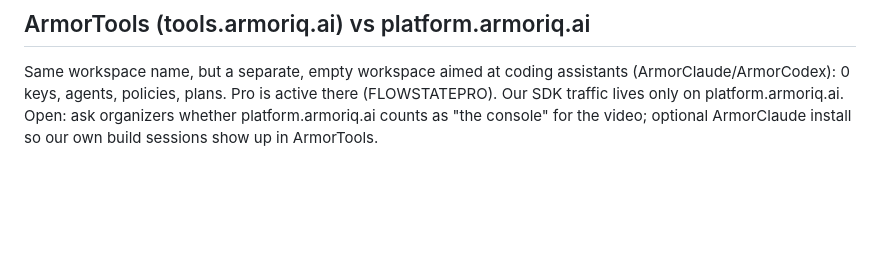
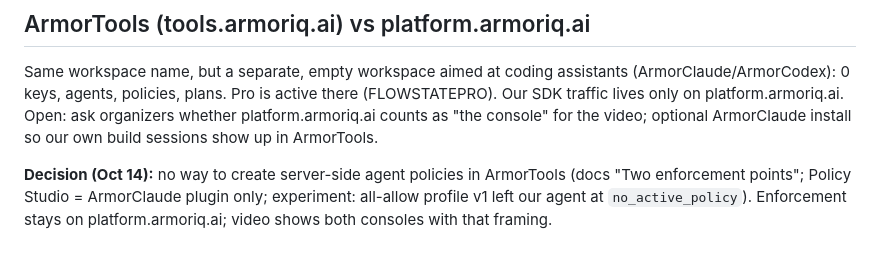
Before and after one commit to SARPAT/gforensics-guard, a Markdown page: PROGRESS.md, the part around the change. Rendered like a GitHub page; blank space fills up the shorter version.

Commit message:
PROGRESS: ArmorTools decision
Co-Authored-By: Claude Opus 5.5 (1M context) <noreply@anthropic.com>
Claude-Session: https://claude.ai/code/session_01PQzwF33QhaZkUEwVxGndBd

```diff
--- a/PROGRESS.md
+++ b/PROGRESS.md
@@ -37,3 +37,5 @@ Deadline 17 Oct 11:59 PM IST · live demo must work 17–21 Oct · ArmorTools Pr
 
 ## ArmorTools (tools.armoriq.ai) vs platform.armoriq.ai
 Same workspace name, but a separate, empty workspace aimed at coding assistants (ArmorClaude/ArmorCodex): 0 keys, agents, policies, plans. Pro is active there (FLOWSTATEPRO). Our SDK traffic lives only on platform.armoriq.ai. Open: ask organizers whether platform.armoriq.ai counts as "the console" for the video; optional ArmorClaude install so our own build sessions show up in ArmorTools.
+
+**Decision (Oct 14):** no way to create server-side agent policies in ArmorTools (docs "Two enforcement points"; Policy Studio = ArmorClaude plugin only; experiment: all-allow profile v1 left our agent at `no_active_policy`). Enforcement stays on platform.armoriq.ai; video shows both consoles with that framing.
```
